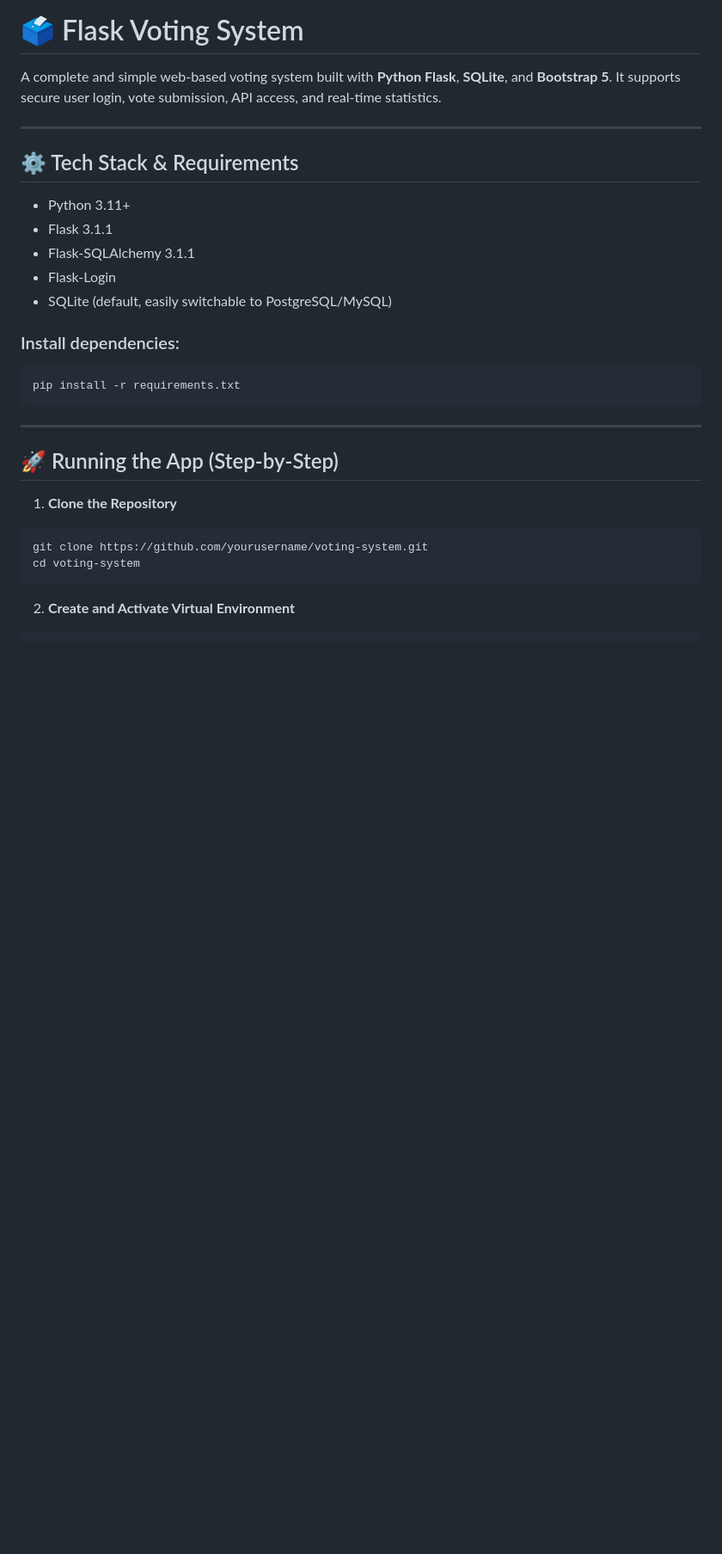
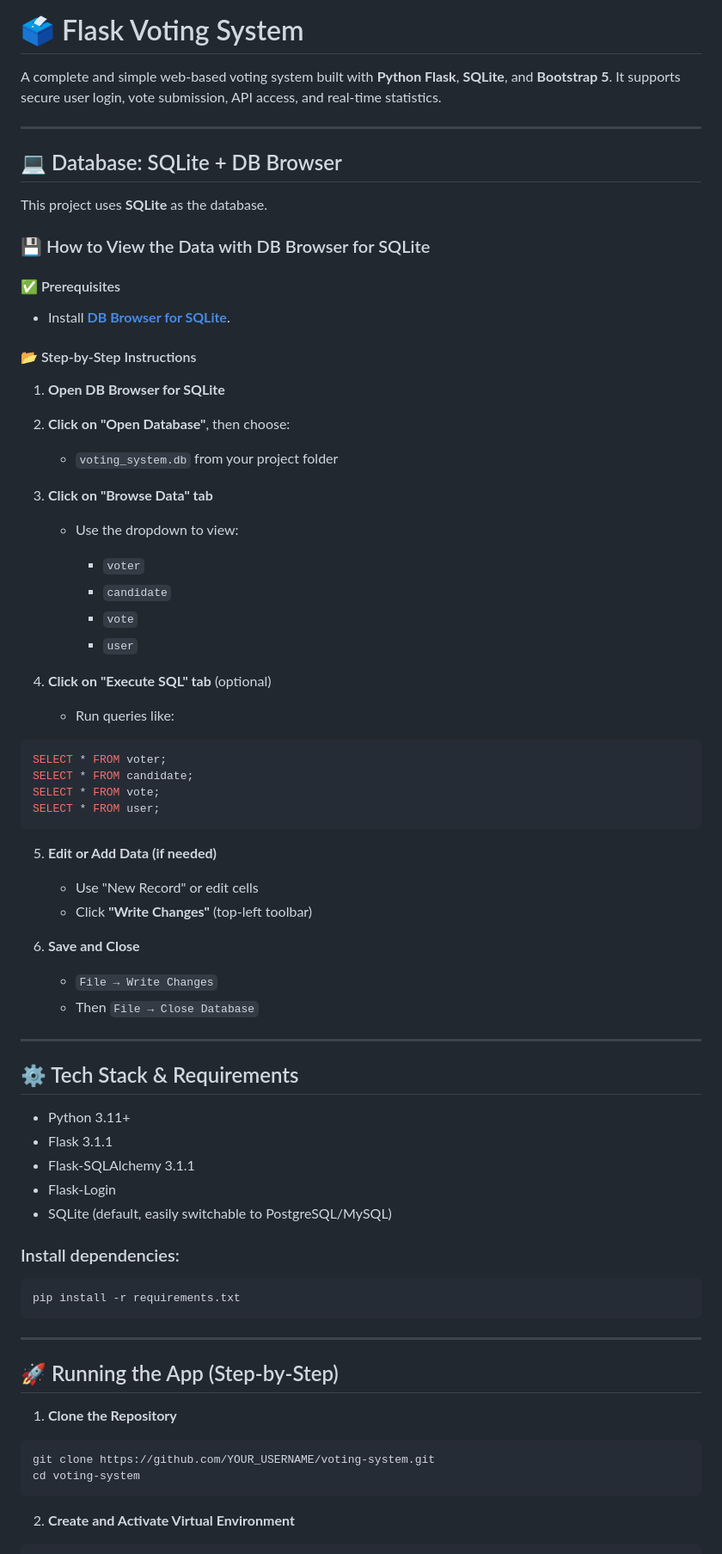
Before and after one commit to fredoomsearch/votationsystem, a Markdown page: README.md, the part around the change printed below. Shown: that part at 86% size. Drawn GitHub-style; blank space fills up the shorter version.

````diff
--- a/README.md
+++ b/README.md
@@ -4,13 +4,59 @@ A complete and simple web-based voting system built with **Python Flask**, **SQL
 
 ---
 
+## 💻 Database: SQLite + DB Browser
+
+This project uses **SQLite** as the database.
+
+### 💾 How to View the Data with DB Browser for SQLite
+
+#### ✅ Prerequisites
+
+* Install [**DB Browser for SQLite**](https://sqlitebrowser.org/dl/).
+
+#### 📂 Step-by-Step Instructions
+
+1. **Open DB Browser for SQLite**
+2. **Click on "Open Database"**, then choose:
+
+   * `voting_system.db` from your project folder
+3. **Click on "Browse Data" tab**
+
+   * Use the dropdown to view:
+
+     * `voter`
+     * `candidate`
+     * `vote`
+     * `user`
+4. **Click on "Execute SQL" tab** (optional)
+
+   * Run queries like:
+
+```sql
+SELECT * FROM voter;
+SELECT * FROM candidate;
+SELECT * FROM vote;
+SELECT * FROM user;
+```
+
+5. **Edit or Add Data (if needed)**
+
+   * Use "New Record" or edit cells
+   * Click **"Write Changes"** (top-left toolbar)
+6. **Save and Close**
+
+   * `File → Write Changes`
+   * Then `File → Close Database`
+
+---
+
 ## ⚙️ Tech Stack & Requirements
 
-- Python 3.11+
-- Flask 3.1.1
-- Flask-SQLAlchemy 3.1.1
-- Flask-Login
-- SQLite (default, easily switchable to PostgreSQL/MySQL)
+* Python 3.11+
+* Flask 3.1.1
+* Flask-SQLAlchemy 3.1.1
+* Flask-Login
+* SQLite (default, easily switchable to PostgreSQL/MySQL)
 
 ### Install dependencies:
 
@@ -25,7 +71,7 @@ pip install -r requirements.txt
 1. **Clone the Repository**
 
 ```bash
-git clone https://github.com/yourusername/voting-system.git
+git clone https://github.com/YOUR_USERNAME/voting-system.git
 cd voting-system
 ```
 
````
Also changed, not shown: other parts of README.md (+77 -89 lines).
